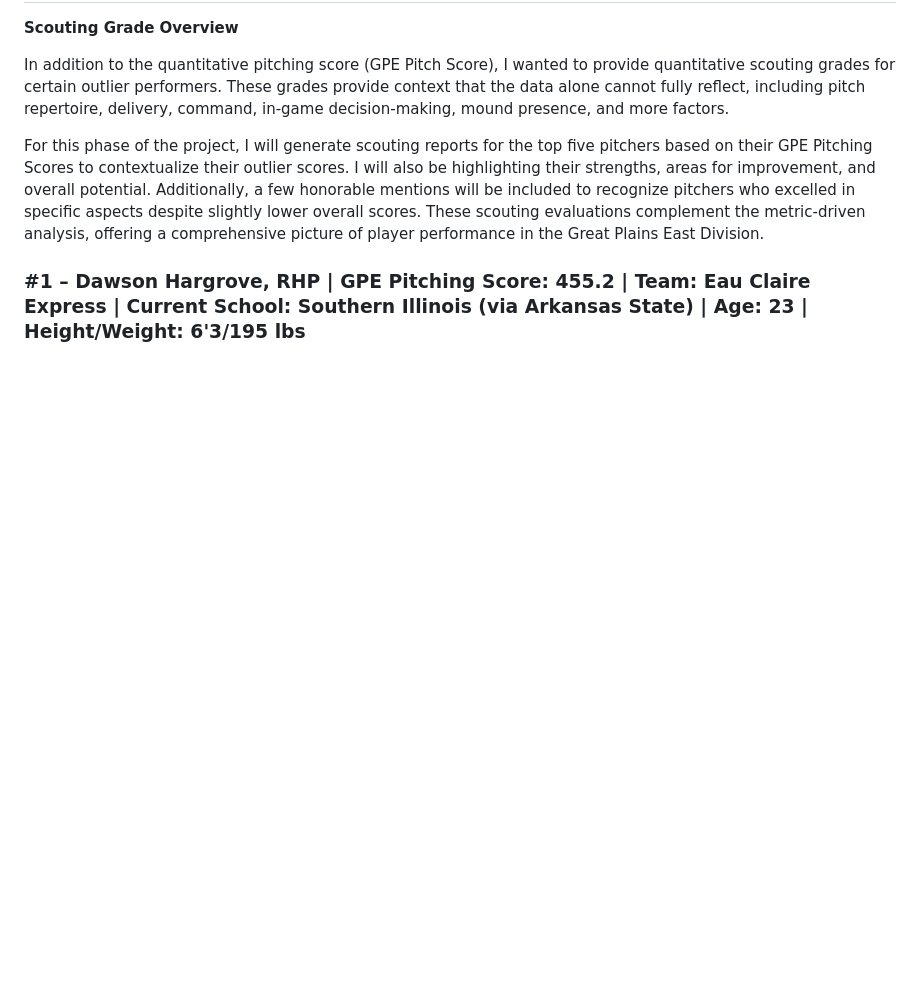
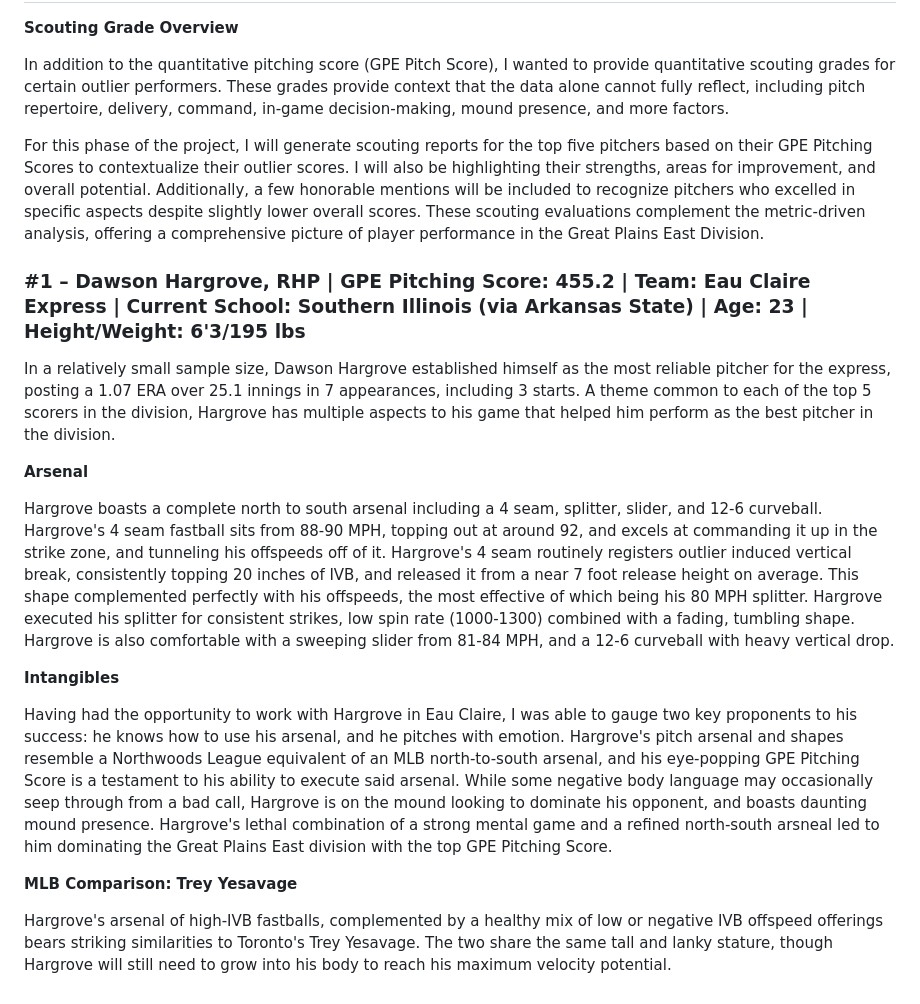
Before and after one commit to jackhanaway/NWL-PEM, a Markdown page: README.md, the part around the change. Drawn GitHub-style; blank space fills up the shorter version.

```diff
--- a/README.md
+++ b/README.md
@@ -76,3 +76,17 @@ In addition to the quantitative pitching score (GPE Pitch Score), I wanted to pr
 For this phase of the project, I will generate scouting reports for the top five pitchers based on their GPE Pitching Scores to contextualize their outlier scores. I will also be highlighting their strengths, areas for improvement, and overall potential. Additionally, a few honorable mentions will be included to recognize pitchers who excelled in specific aspects despite slightly lower overall scores. These scouting evaluations complement the metric-driven analysis, offering a comprehensive picture of player performance in the Great Plains East Division.
 
 ### #1 – Dawson Hargrove, RHP | GPE Pitching Score: 455.2 | Team: Eau Claire Express | Current School: Southern Illinois (via Arkansas State) | Age: 23 | Height/Weight: 6'3/195 lbs
+
+In a relatively small sample size, Dawson Hargrove established himself as the most reliable pitcher for the express, posting a 1.07 ERA over 25.1 innings in 7 appearances, including 3 starts. A theme common to each of the top 5 scorers in the division, Hargrove has multiple aspects to his game that helped him perform as the best pitcher in the division.
+
+**Arsenal**
+
+Hargrove boasts a complete north to south arsenal including a 4 seam, splitter, slider, and 12-6 curveball. Hargrove's 4 seam fastball sits from 88-90 MPH, topping out at around 92, and excels at commanding it up in the strike zone, and tunneling his offspeeds off of it. Hargrove's 4 seam routinely registers outlier induced vertical break, consistently topping 20 inches of IVB, and released it from a near 7 foot release height on average. This shape complemented perfectly with his offspeeds, the most effective of which being his 80 MPH splitter. Hargrove executed his splitter for consistent strikes, low spin rate (1000-1300) combined with a fading, tumbling shape. Hargrove is also comfortable with a sweeping slider from 81-84 MPH, and a 12-6 curveball with heavy vertical drop.
+
+**Intangibles**
+
+Having had the opportunity to work with Hargrove in Eau Claire, I was able to gauge two key proponents to his success: he knows how to use his arsenal, and he pitches with emotion. Hargrove's pitch arsenal and shapes resemble a Northwoods League equivalent of an MLB north-to-south arsenal, and his eye-popping GPE Pitching Score is a testament to his ability to execute said arsenal. While some negative body language may occasionally seep through from a bad call, Hargrove is on the mound looking to dominate his opponent, and boasts daunting mound presence. Hargrove's lethal combination of a strong mental game and a refined north-south arsneal led to him dominating the Great Plains East division with the top GPE Pitching Score.
+
+**MLB Comparison: Trey Yesavage**
+
+Hargrove's arsenal of high-IVB fastballs, complemented by a healthy mix of low or negative IVB offspeed offerings bears striking similarities to Toronto's Trey Yesavage. The two share the same tall and lanky stature, though Hargrove will still need to grow into his body to reach his maximum velocity potential.
```
